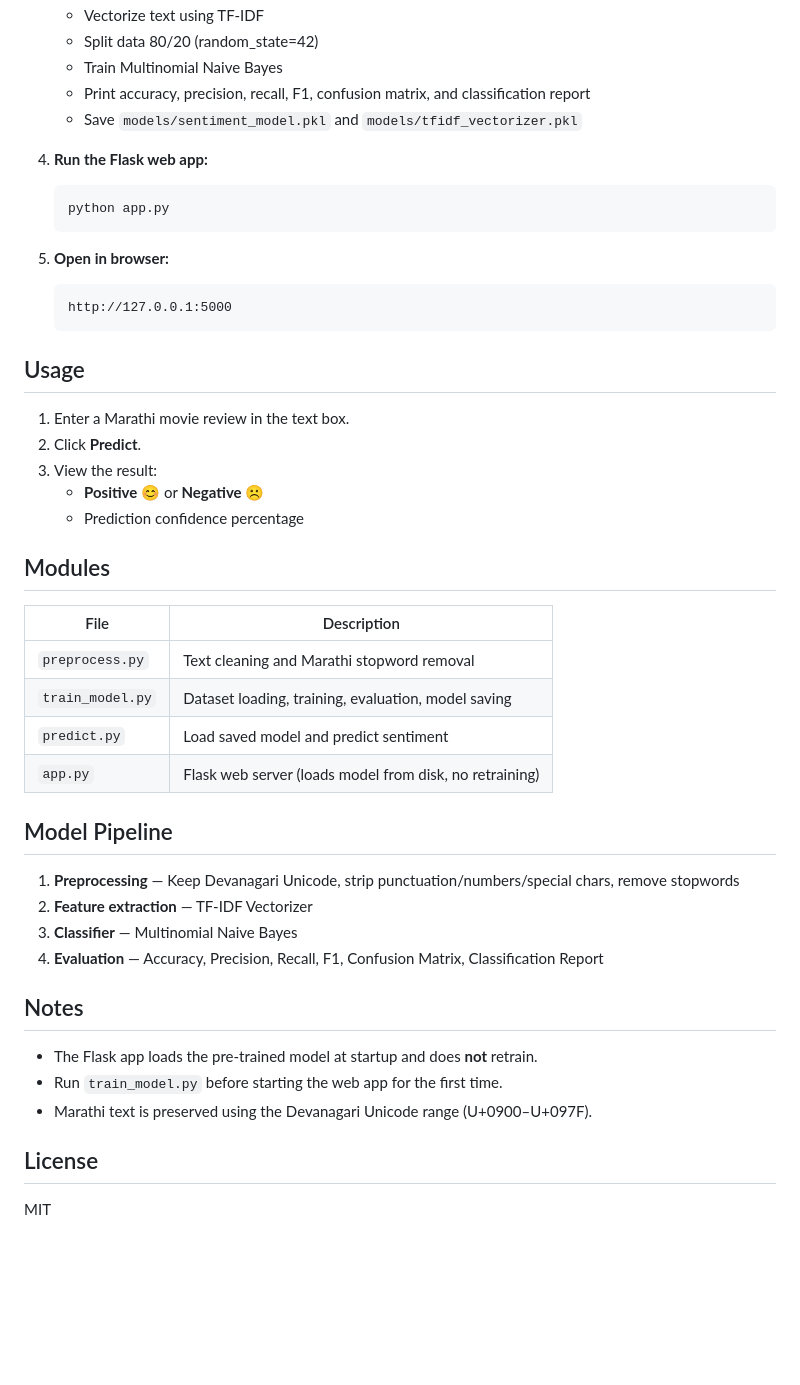
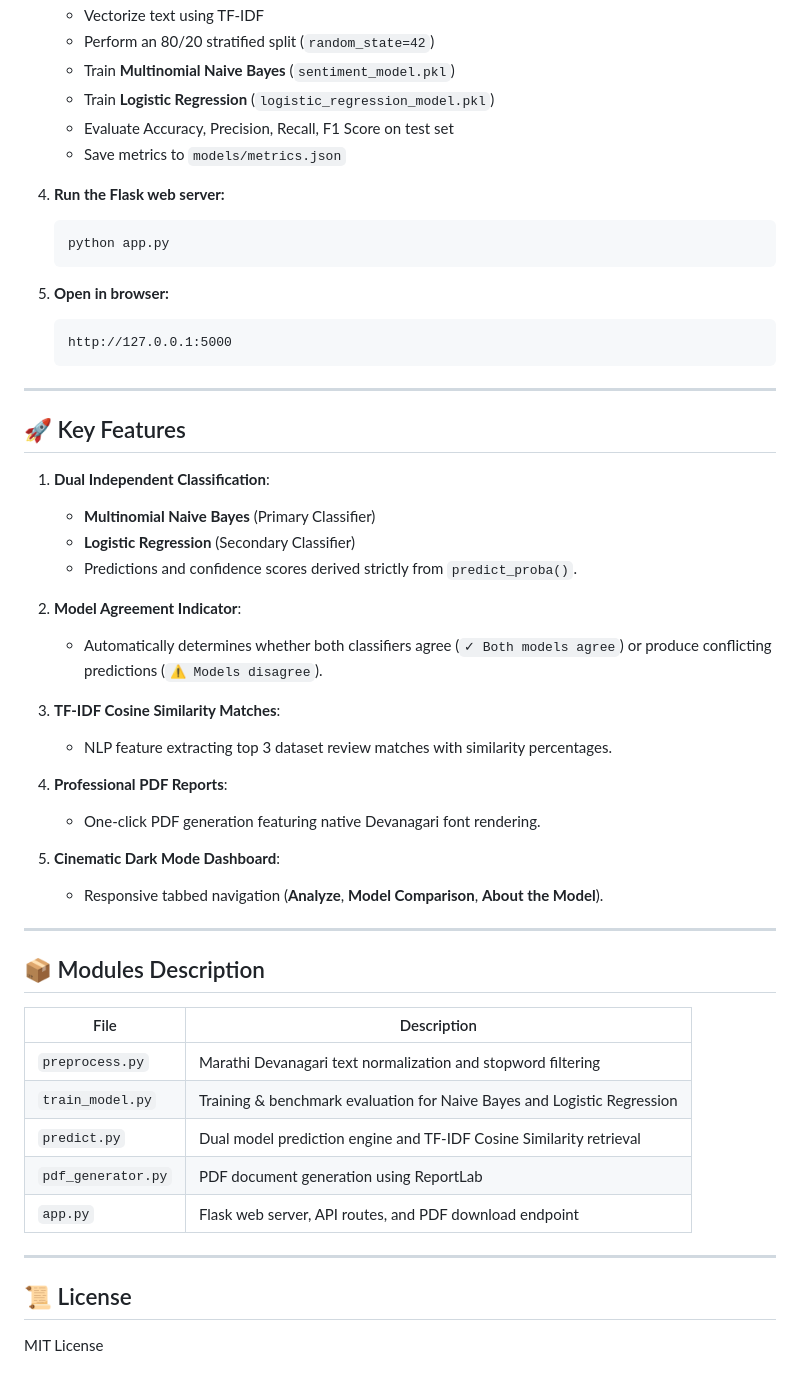
Before and after one commit to Clive0707/Cinematic-Sentiment-Analysis, a Markdown page: README.md, the part around one of its changes. Rendered like a GitHub page; blank space fills up the shorter version.

````diff
--- a/README.md
+++ b/README.md
@@ -63,10 +109,11 @@ project/
    - Vectorize text using TF-IDF
-   - Split data 80/20 (random_state=42)
-   - Train Multinomial Naive Bayes
-   - Print accuracy, precision, recall, F1, confusion matrix, and classification report
-   - Save `models/sentiment_model.pkl` and `models/tfidf_vectorizer.pkl`
+   - Perform an 80/20 stratified split (`random_state=42`)
+   - Train **Multinomial Naive Bayes** (`sentiment_model.pkl`)
+   - Train **Logistic Regression** (`logistic_regression_model.pkl`)
+   - Evaluate Accuracy, Precision, Recall, F1 Score on test set
+   - Save metrics to `models/metrics.json`
 
-4. **Run the Flask web app:**
+4. **Run the Flask web server:**
 
    ```bash
    python app.py
@@ -78,36 +125,41 @@ project/
    http://127.0.0.1:5000
    ```
 
-## Usage
+---
 
-1. Enter a Marathi movie review in the text box.
-2. Click **Predict**.
-3. View the result:
-   - **Positive** 😊 or **Negative** ☹️
-   - Prediction confidence percentage
+## 🚀 Key Features
 
-## Modules
+1. **Dual Independent Classification**:
+   - **Multinomial Naive Bayes** (Primary Classifier)
+   - **Logistic Regression** (Secondary Classifier)
+   - Predictions and confidence scores derived strictly from `predict_proba()`.
+
+2. **Model Agreement Indicator**:
+   - Automatically determines whether both classifiers agree (`✓ Both models agree`) or produce conflicting predictions (`⚠ Models disagree`).
+
+3. **TF-IDF Cosine Similarity Matches**:
+   - NLP feature extracting top 3 dataset review matches with similarity percentages.
+
+4. **Professional PDF Reports**:
+   - One-click PDF generation featuring native Devanagari font rendering.
+
+5. **Cinematic Dark Mode Dashboard**:
+   - Responsive tabbed navigation (**Analyze**, **Model Comparison**, **About the Model**).
+
+---
+
+## 📦 Modules Description
 
 | File | Description |
 |------|-------------|
-| `preprocess.py` | Text cleaning and Marathi stopword removal |
-| `train_model.py` | Dataset loading, training, evaluation, model saving |
-| `predict.py` | Load saved model and predict sentiment |
-| `app.py` | Flask web server (loads model from disk, no retraining) |
+| `preprocess.py` | Marathi Devanagari text normalization and stopword filtering |
+| `train_model.py` | Training & benchmark evaluation for Naive Bayes and Logistic Regression |
+| `predict.py` | Dual model prediction engine and TF-IDF Cosine Similarity retrieval |
+| `pdf_generator.py` | PDF document generation using ReportLab |
+| `app.py` | Flask web server, API routes, and PDF download endpoint |
 
-## Model Pipeline
+---
 
-1. **Preprocessing** — Keep Devanagari Unicode, strip punctuation/numbers/special chars, remove stopwords
-2. **Feature extraction** — TF-IDF Vectorizer
-3. **Classifier** — Multinomial Naive Bayes
-4. **Evaluation** — Accuracy, Precision, Recall, F1, Confusion Matrix, Classification Report
+## 📜 License
 
-## Notes
-
-- The Flask app loads the pre-trained model at startup and does **not** retrain.
-- Run `train_model.py` before starting the web app for the first time.
-- Marathi text is preserved using the Devanagari Unicode range (U+0900–U+097F).
-
-## License
-
-MIT
+MIT License
````
Also changed, not shown: other parts of README.md (+67 -21 lines), docs/images/dual_model_predictions.png (added), docs/images/model_performance_comparison.png (added), docs/images/pdf_analysis_report.png (added), docs/images/review_input.png (added), 11 other files.
